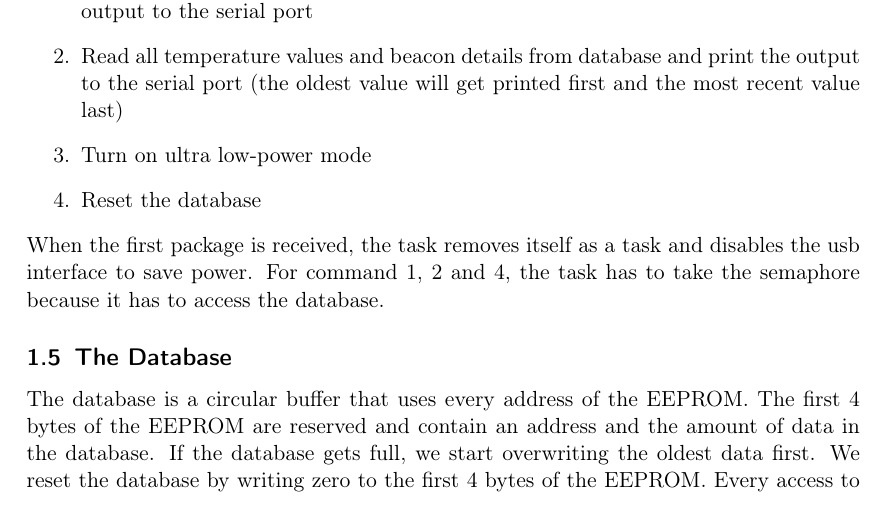
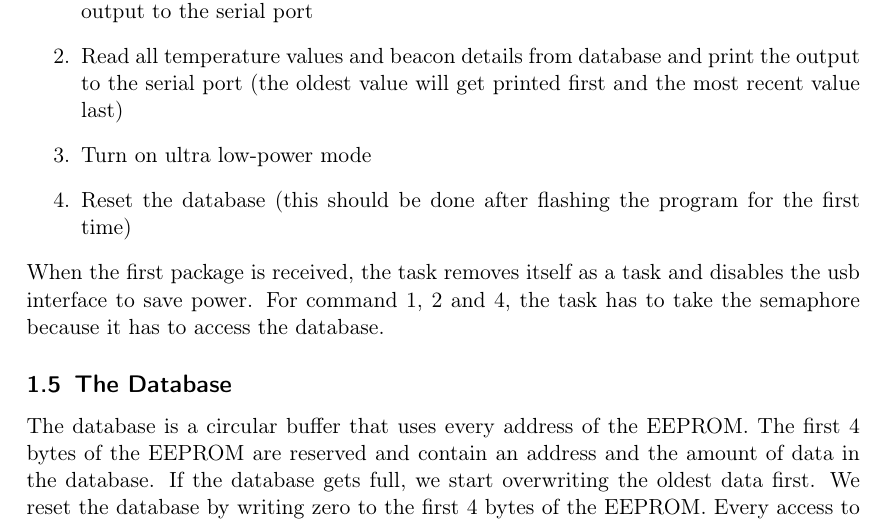
Before and after one commit to ArneWouters/SoRTES, a LaTeX document (Project/report/report.tex): part of page 3 of 4, cut so that both start at the same text. Compiled offline with pdfLaTeX.

Commit message:
Update report

```diff
--- a/Project/report/report.tex
+++ b/Project/report/report.tex
@@ -82,7 +82,7 @@ There are 4 commands supported (the input for these functions is just the number
     \item Read all temperature values and beacon details from database and print the output to the serial port
         (the oldest value will get printed first and the most recent value last)
     \item Turn on ultra low-power mode
-    \item Reset the database
+    \item Reset the database (this should be done after flashing the program for the first time)
 \end{enumerate}
 When the first package is received, the task removes itself as a task and disables the usb interface to save power.
 For command 1, 2 and 4, the task has to take the semaphore because it has to access the database.
```
Also changed, not shown: Project/report/report.pdf, 1 other file.
